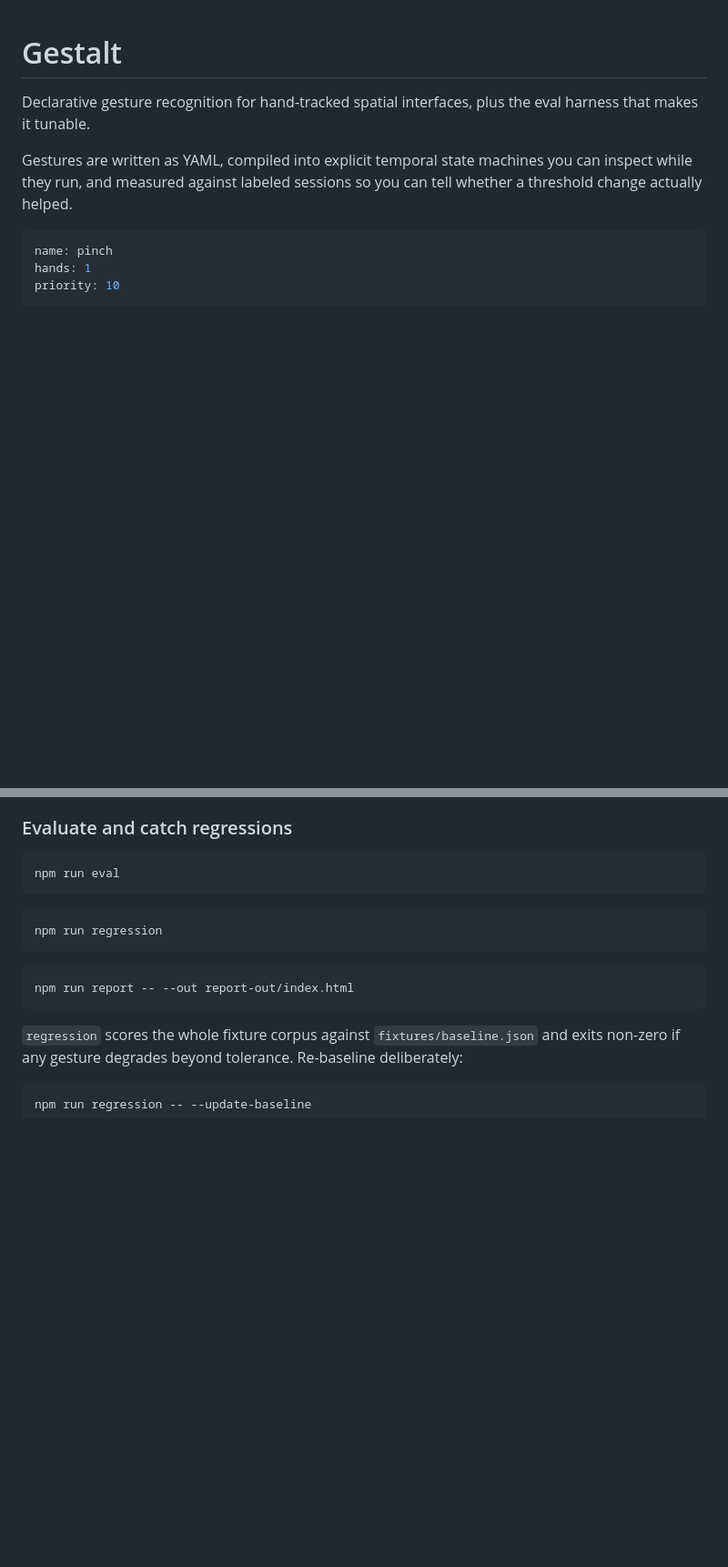
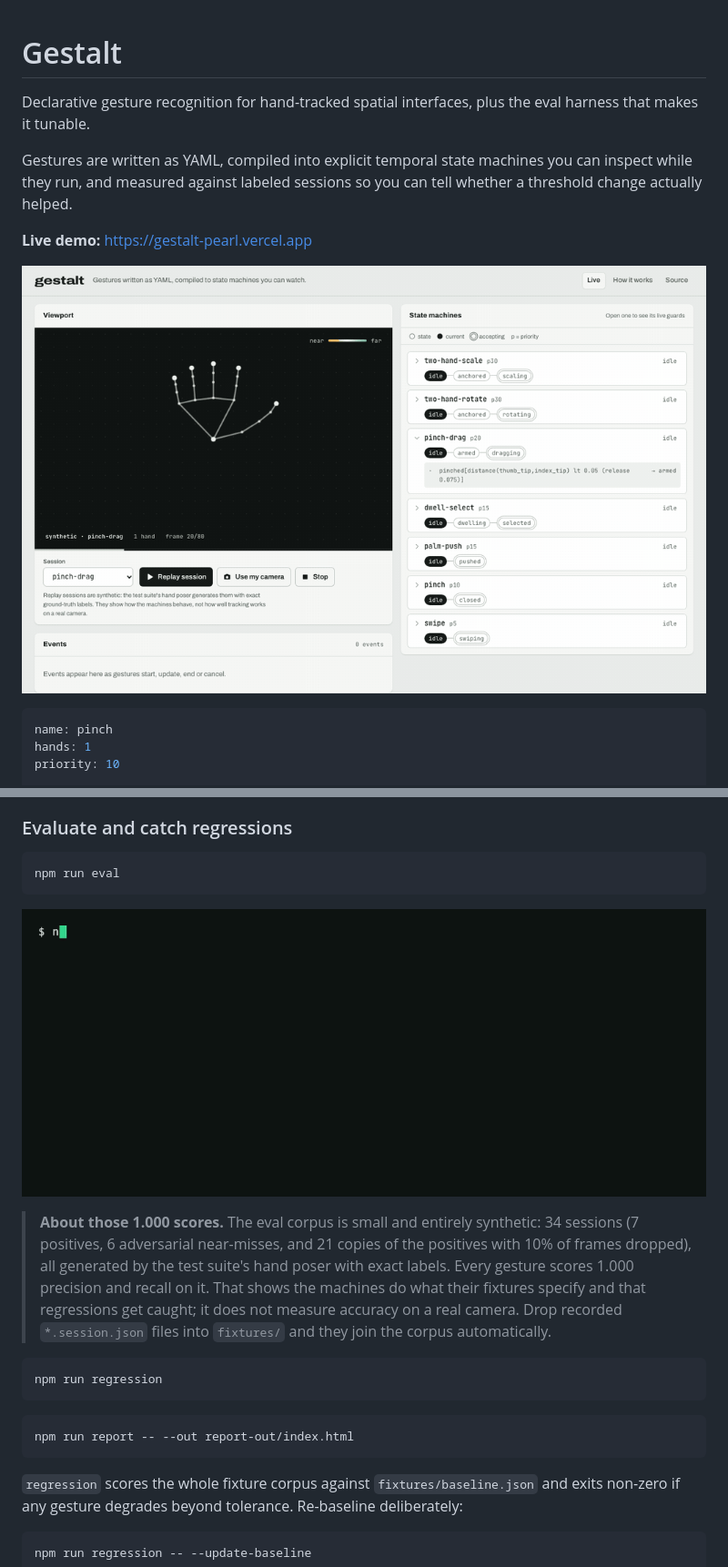
Before and after one commit to TarunYadgirkar/gestalt-gesture-dsl, a Markdown page: README.md, 2 parts joined by grey strips. Shown at 91% size. Rendered like a GitHub page; pictures changed too: assets/generated/gestalt-eval.gif (added), assets/generated/gestalt-replay.gif (added); blank space fills up the shorter version.

Commit message:
docs: add demo GIFs and state that the eval corpus is synthetic

````diff
--- a/README.md
+++ b/README.md
@@ -6,6 +6,10 @@ harness that makes it tunable.
 Gestures are written as YAML, compiled into explicit temporal state machines you can
 inspect while they run, and measured against labeled sessions so you can tell whether a
 threshold change actually helped.
+
+**Live demo:** https://gestalt-pearl.vercel.app
+
+![Replay mode: a synthetic pinch-drag, two-hand-scale and palm-push session driving the state machine inspector](assets/generated/gestalt-replay.gif)
 
 ```yaml
 name: pinch
@@ -94,6 +98,16 @@ recognizer.trace('pinch');  // transition log: from, to, the guard that fired, w
 npm run eval
 ```
 
+![npm run eval printing per-gesture precision, recall, false positives per minute and latency](assets/generated/gestalt-eval.gif)
+
+> **About those 1.000 scores.** The eval corpus is small and entirely synthetic: 34
+> sessions (7 positives, 6 adversarial near-misses, and 21 copies of the positives with
+> 10% of frames dropped), all generated by the test suite's hand poser with exact
+> labels. Every gesture scores 1.000 precision and recall on it. That shows the machines
+> do what their fixtures specify and that regressions get caught; it does not measure
+> accuracy on a real camera. Drop recorded `*.session.json` files into `fixtures/` and
+> they join the corpus automatically.
+
 ```bash
 npm run regression
 ```
````
Also changed, not shown: other parts of README.md (+2 -1 lines), assets/generated/gestalt-after-desktop.png (added), assets/generated/gestalt-after-mobile.png (added), 1 other file.
